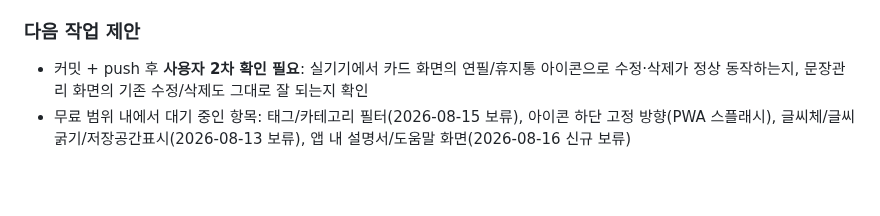
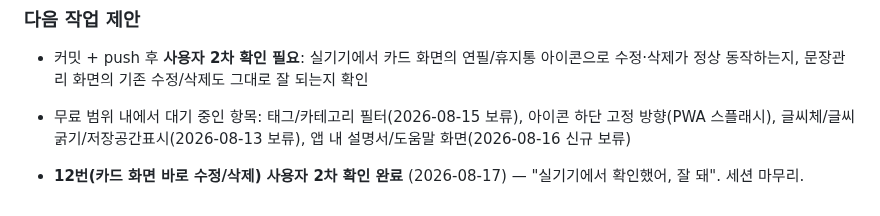
Before and after one commit to chloeparklabs/tuk-tak, a Markdown page: PROGRESS.md, the part around the change. Drawn GitHub-style; blank space fills up the shorter version.

Commit message:
카드 화면 바로 수정/삭제 기능 실기기 2차 확인 완료 기록
Co-Authored-By: Claude Sonnet 5 <noreply@anthropic.com>

```diff
--- a/PROGRESS.md
+++ b/PROGRESS.md
@@ -1044,3 +1044,5 @@
 ### 다음 작업 제안
 - 커밋 + push 후 **사용자 2차 확인 필요**: 실기기에서 카드 화면의 연필/휴지통 아이콘으로 수정·삭제가 정상 동작하는지, 문장관리 화면의 기존 수정/삭제도 그대로 잘 되는지 확인
 - 무료 범위 내에서 대기 중인 항목: 태그/카테고리 필터(2026-08-15 보류), 아이콘 하단 고정 방향(PWA 스플래시), 글씨체/글씨굵기/저장공간표시(2026-08-13 보류), 앱 내 설명서/도움말 화면(2026-08-16 신규 보류)
+
+- **12번(카드 화면 바로 수정/삭제) 사용자 2차 확인 완료** (2026-08-17) — "실기기에서 확인했어, 잘 돼". 세션 마무리.
```
